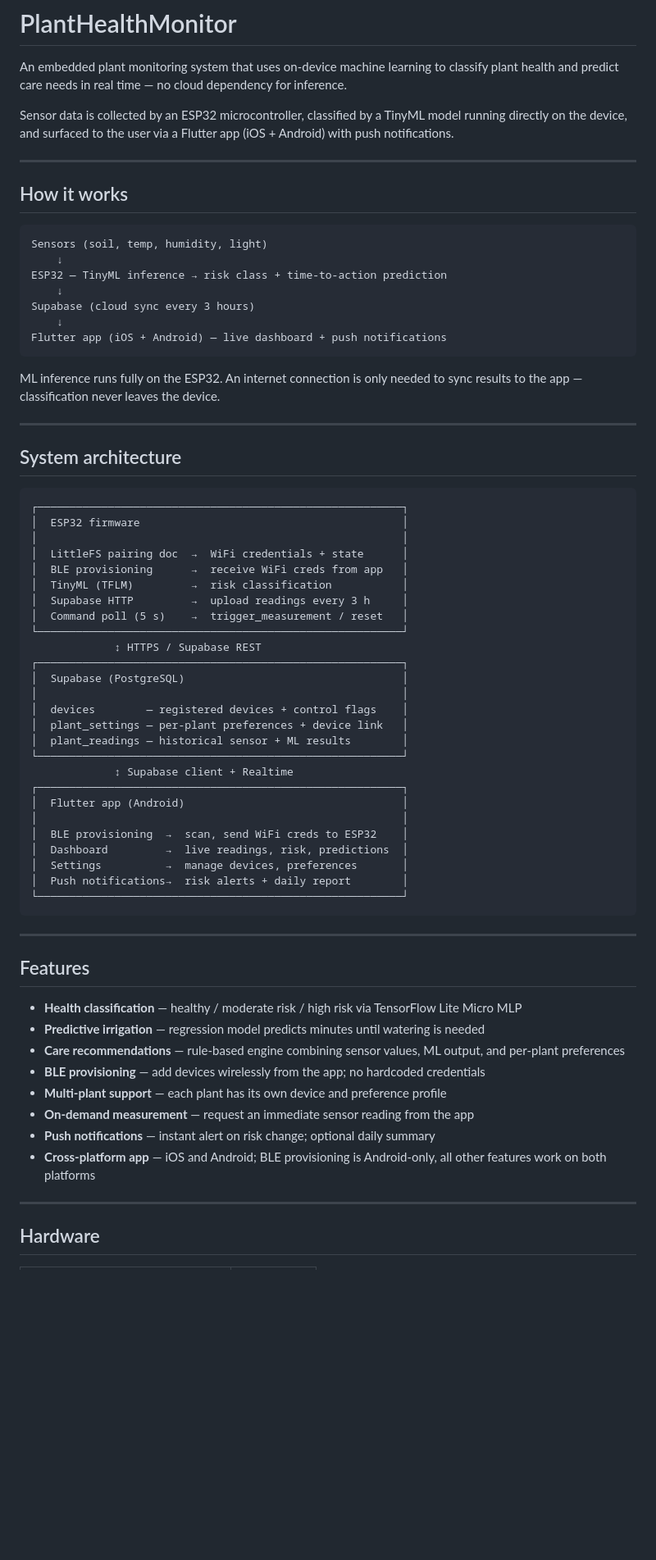
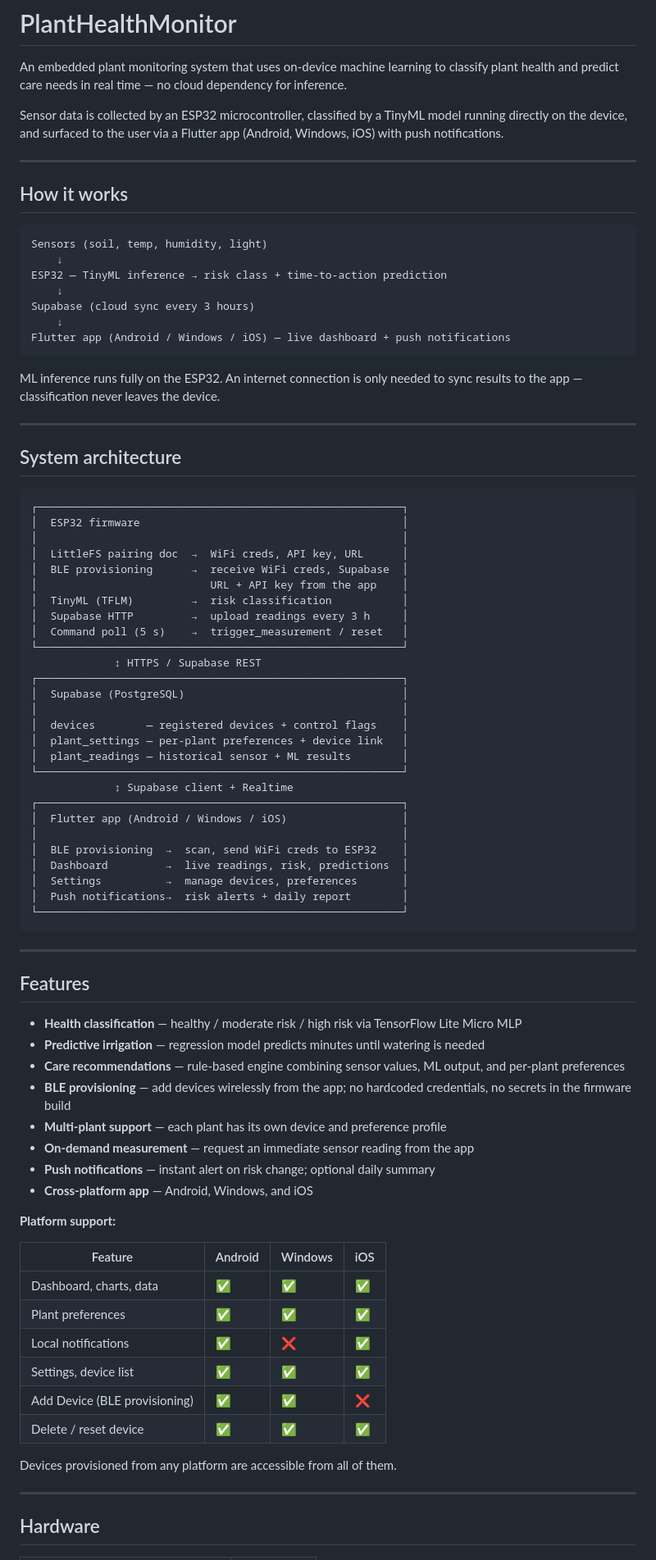
Before and after one commit to caseystijlaart/PlantHealthMonitoring, a Markdown page: README.md, the part around one of its changes. Shown at 82% size. GitHub-like rendering; blank space fills up the shorter version.

````diff
--- a/README.md
+++ b/README.md
@@ -2,7 +2,7 @@
 
 An embedded plant monitoring system that uses on-device machine learning to classify plant health and predict care needs in real time — no cloud dependency for inference.
 
-Sensor data is collected by an ESP32 microcontroller, classified by a TinyML model running directly on the device, and surfaced to the user via a Flutter app (iOS + Android) with push notifications.
+Sensor data is collected by an ESP32 microcontroller, classified by a TinyML model running directly on the device, and surfaced to the user via a Flutter app (Android, Windows, iOS) with push notifications.
 
 ---
 
@@ -15,7 +15,7 @@ ESP32 — TinyML inference → risk class + time-to-action prediction
     ↓
 Supabase (cloud sync every 3 hours)
     ↓
-Flutter app (iOS + Android) — live dashboard + push notifications
+Flutter app (Android / Windows / iOS) — live dashboard + push notifications
 ```
 
 ML inference runs fully on the ESP32. An internet connection is only needed to sync results to the app — classification never leaves the device.
@@ -28,8 +28,9 @@ ML inference runs fully on the ESP32. An internet connection is only needed to s
 ┌─────────────────────────────────────────────────────────┐
 │  ESP32 firmware                                         │
 │                                                         │
-│  LittleFS pairing doc  →  WiFi credentials + state      │
-│  BLE provisioning      →  receive WiFi creds from app   │
+│  LittleFS pairing doc  →  WiFi creds, API key, URL      │
+│  BLE provisioning      →  receive WiFi creds, Supabase  │
+│                           URL + API key from the app    │
 │  TinyML (TFLM)         →  risk classification           │
 │  Supabase HTTP         →  upload readings every 3 h     │
 │  Command poll (5 s)    →  trigger_measurement / reset   │
@@ -44,7 +45,7 @@ ML inference runs fully on the ESP32. An internet connection is only needed to s
 └─────────────────────────────────────────────────────────┘
              ↕ Supabase client + Realtime
 ┌─────────────────────────────────────────────────────────┐
-│  Flutter app (Android)                                  │
+│  Flutter app (Android / Windows / iOS)                  │
 │                                                         │
 │  BLE provisioning  →  scan, send WiFi creds to ESP32    │
 │  Dashboard         →  live readings, risk, predictions  │
@@ -60,11 +61,24 @@ ML inference runs fully on the ESP32. An internet connection is only needed to s
 - **Health classification** — healthy / moderate risk / high risk via TensorFlow Lite Micro MLP
 - **Predictive irrigation** — regression model predicts minutes until watering is needed
 - **Care recommendations** — rule-based engine combining sensor values, ML output, and per-plant preferences
-- **BLE provisioning** — add devices wirelessly from the app; no hardcoded credentials
+- **BLE provisioning** — add devices wirelessly from the app; no hardcoded credentials, no secrets in the firmware build
 - **Multi-plant support** — each plant has its own device and preference profile
 - **On-demand measurement** — request an immediate sensor reading from the app
 - **Push notifications** — instant alert on risk change; optional daily summary
-- **Cross-platform app** — iOS and Android; BLE provisioning is Android-only, all other features work on both platforms
+- **Cross-platform app** — Android, Windows, and iOS
+
+**Platform support:**
+
+| Feature | Android | Windows | iOS |
+|---|---|---|---|
+| Dashboard, charts, data | ✅ | ✅ | ✅ |
+| Plant preferences | ✅ | ✅ | ✅ |
+| Local notifications | ✅ | ❌ | ✅ |
+| Settings, device list | ✅ | ✅ | ✅ |
+| Add Device (BLE provisioning) | ✅ | ✅ | ❌ |
+| Delete / reset device | ✅ | ✅ | ✅ |
+
+Devices provisioned from any platform are accessible from all of them.
 
 ---
 
````
Also changed, not shown: other parts of README.md (+48 -35 lines).
